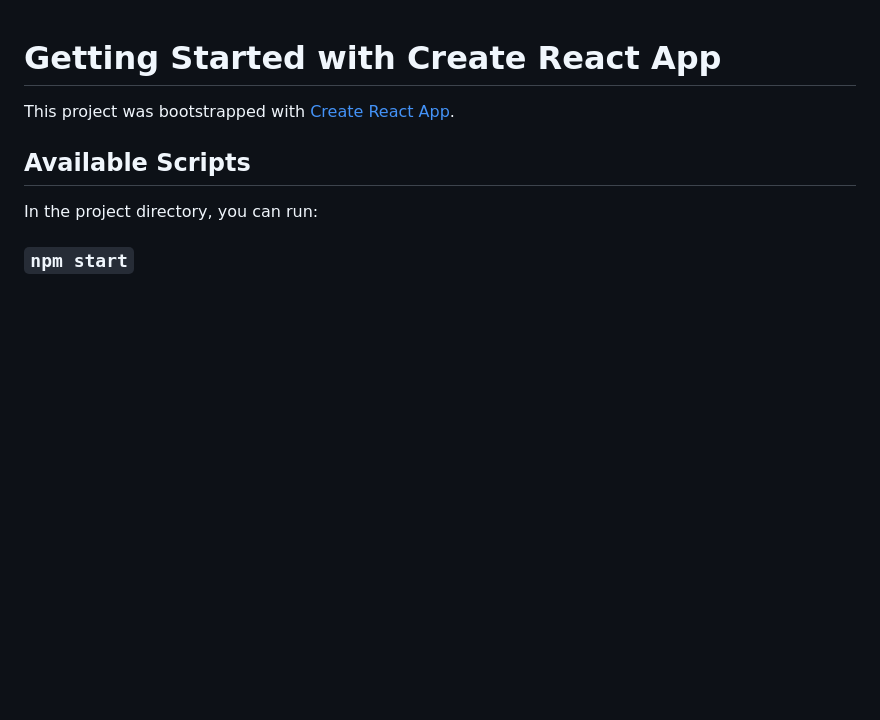
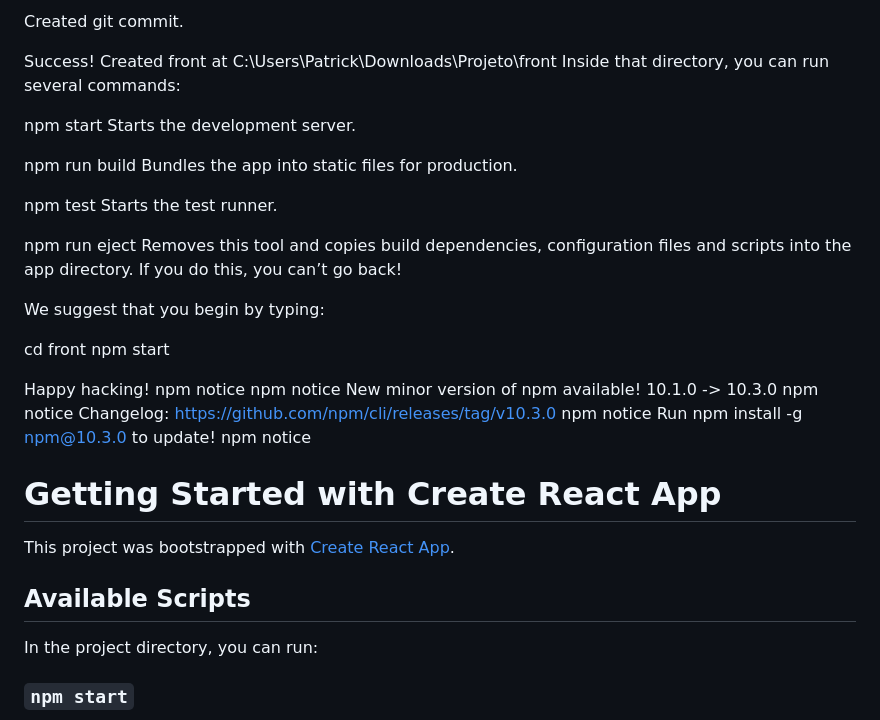
Before and after one commit to Patrick510/Teste-Spring, a Markdown page: README.md, the part around the change. Drawn GitHub-style; blank space fills up the shorter version.

Commit message:
Start Front End

```diff
--- a/README.md
+++ b/README.md
@@ -1,3 +1,33 @@
+Created git commit.
+
+Success! Created front at C:\Users\Patrick\Downloads\Projeto\front
+Inside that directory, you can run several commands:
+
+npm start
+Starts the development server.
+
+npm run build
+Bundles the app into static files for production.
+
+npm test
+Starts the test runner.
+
+npm run eject
+Removes this tool and copies build dependencies, configuration files
+and scripts into the app directory. If you do this, you can’t go back!
+
+We suggest that you begin by typing:
+
+cd front
+npm start
+
+Happy hacking!
+npm notice
+npm notice New minor version of npm available! 10.1.0 -> 10.3.0
+npm notice Changelog: https://github.com/npm/cli/releases/tag/v10.3.0
+npm notice Run npm install -g npm@10.3.0 to update!
+npm notice
+
 # Getting Started with Create React App
 
 This project was bootstrapped with [Create React App](https://github.com/facebook/create-react-app).
```
